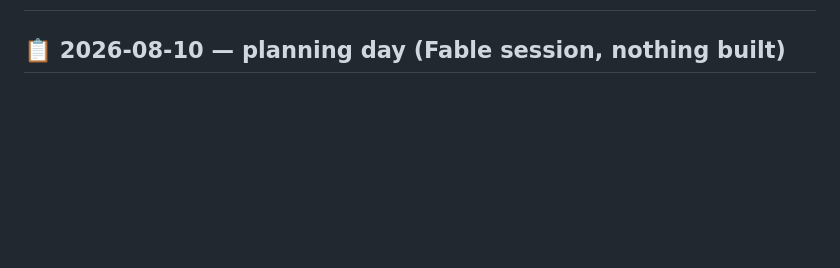
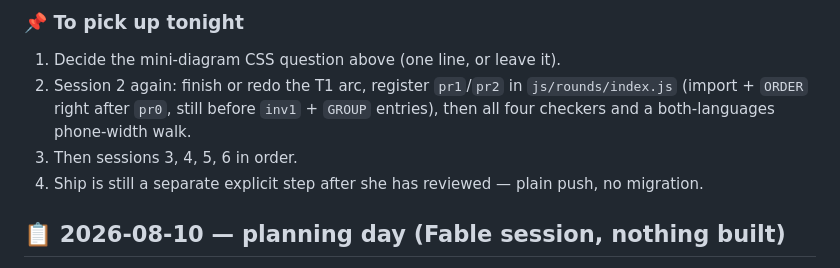
Before and after one commit to megzieberr/circle-geo-quest, a Markdown page: PROJECT-STATUS.md, the part around one of its changes. GitHub-like rendering; blank space fills up the shorter version.

Commit message:
PROJECT-STATUS: overnight run stopped early (P0 done, T1 arc unverified)
Co-Authored-By: Claude Opus 5 (1M context) <noreply@anthropic.com>

```diff
--- a/PROJECT-STATUS.md
+++ b/PROJECT-STATUS.md
@@ -2,3 +87,12 @@
+### 📌 To pick up tonight
+1. Decide the mini-diagram CSS question above (one line, or leave it).
+2. Session 2 again: finish or redo the T1 arc, register `pr1`/`pr2` in
+   `js/rounds/index.js` (import + `ORDER` right after `pr0`, still before
+   `inv1` + `GROUP` entries), then all four checkers and a both-languages
+   phone-width walk.
+3. Then sessions 3, 4, 5, 6 in order.
+4. Ship is still a separate explicit step after she has reviewed — plain push,
+   no migration.
 
 ## 📋 2026-08-10 — planning day (Fable session, nothing built)
 
```
Also changed, not shown: other parts of PROJECT-STATUS.md (+86 -1 lines).
